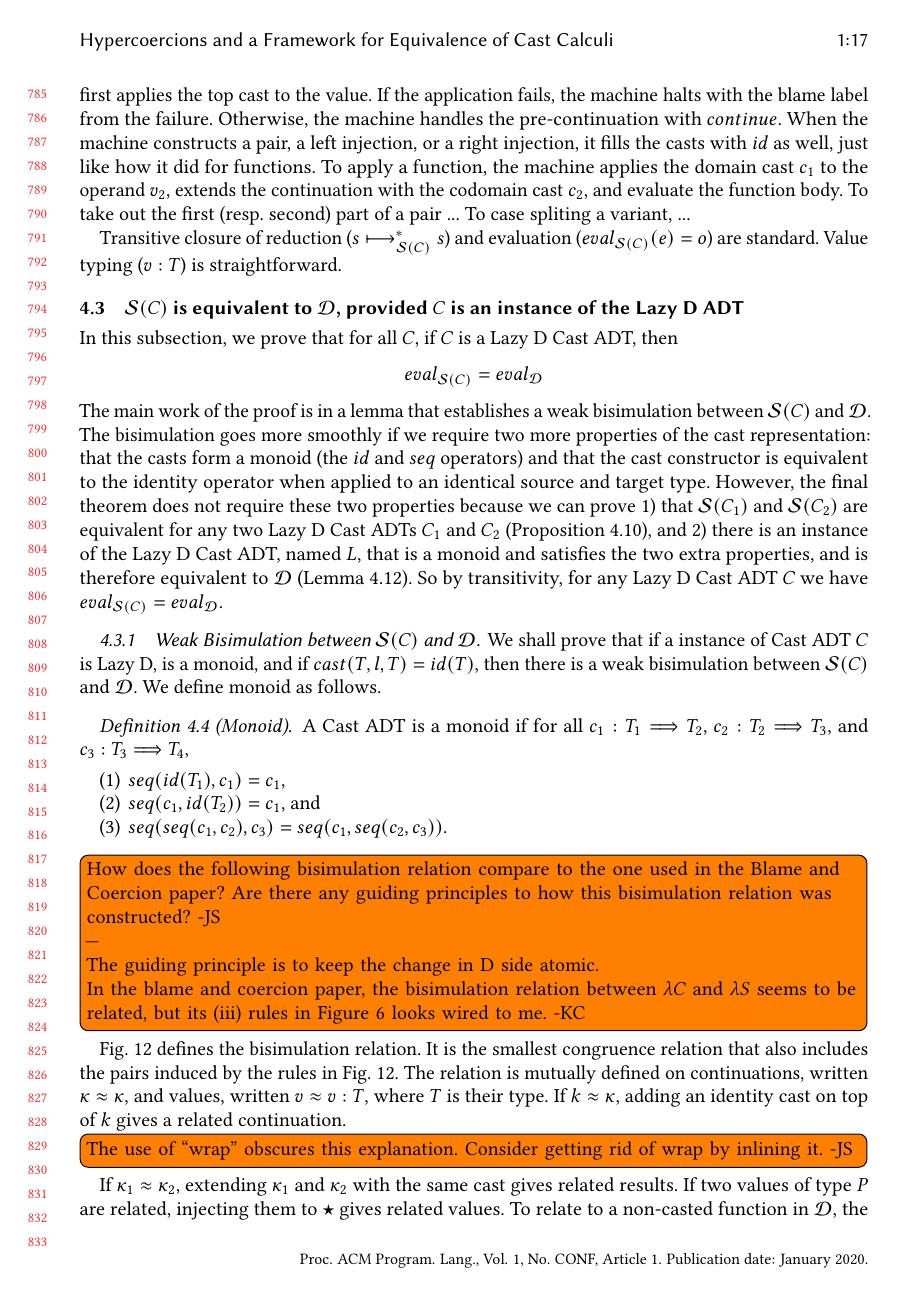
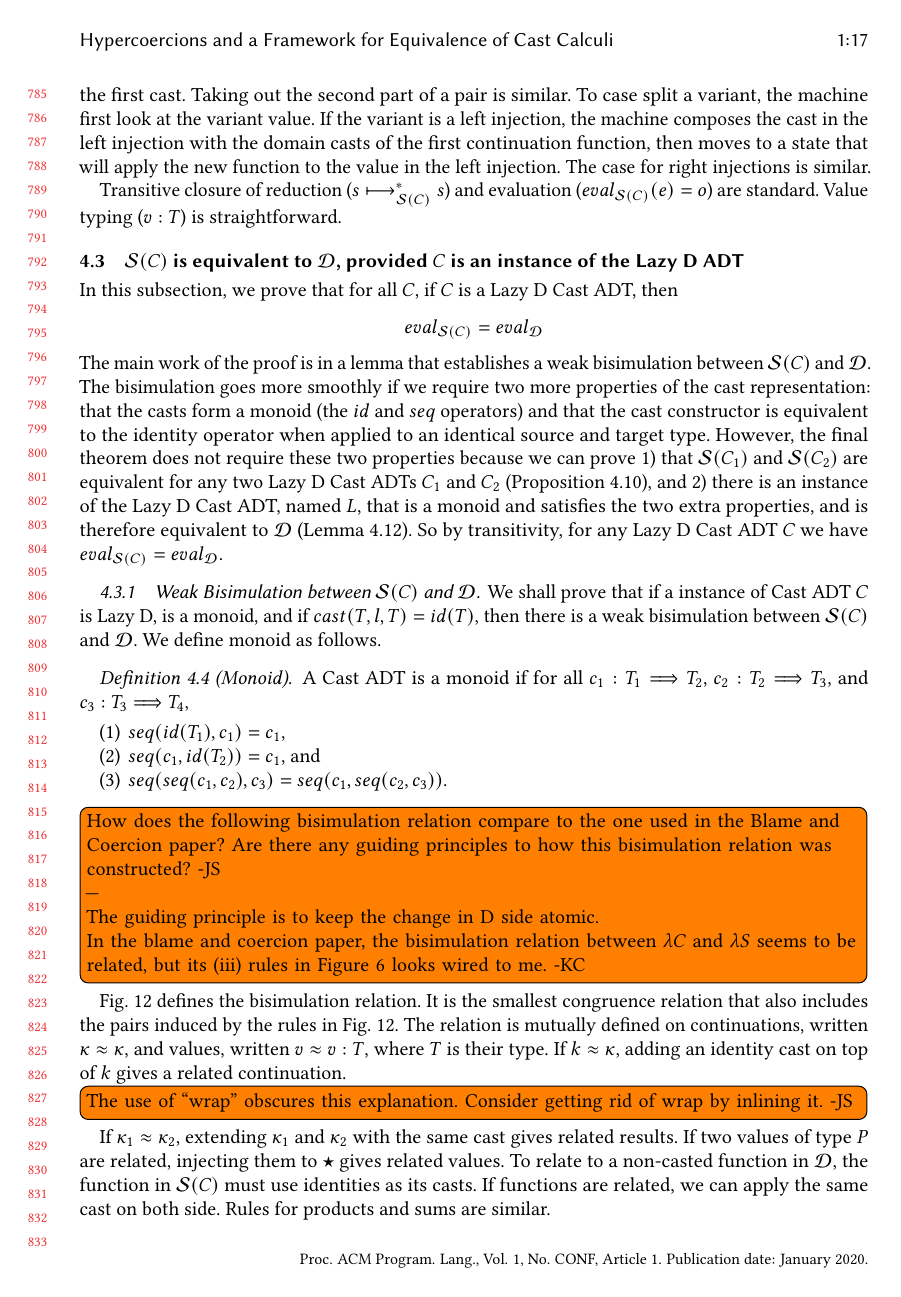
Before and after one commit to LuKC1024/hypercoercion-and-framework-wgt2020, a LaTeX paper (paper.tex): page 17 of 22. Compiled offline with pdfLaTeX.

Commit message:
tweak S(C) Fig; finish its description

```diff
--- a/paper.tex
+++ b/paper.tex
@@ -2265,0 +2268,6 @@ accordingly. -KC}
+operand $v_2$, extends the continuation with the codomain cast $c_2$, and
+evaluate the function body.
+%
+To take out the first part of a pair, the machine returns the first value to a
+continuation extended with the first cast. Taking out the second part of a pair
+is similar.
@@ -2284,46 +2280,8 @@ cast $cast(T_1,l,T_2)$. The function $ext(c,\kappa)$ composes $c$ with the cast
-at the top of $k$ by calling $seq$.
-%
-To construct a function, the machine fills the casts $id$.
-%
-To return a value to a continuation, the machine first applies the top cast to
-the value. If the application fails, the machine halts with the blame label
-from the failure. Otherwise, the machine handles the pre-continuation with
-$continue$.
-%
-When the machine constructs a pair, a left injection, or a right injection, it
-fills the casts with $id$ as well, just like how it did for functions.
-%
-To apply a function, the machine applies the domain cast $c_1$ to the
-operand $v_2$, extends the continuation with the codomain cast $c_2$, and
-evaluate the function body.
-%
-To take out the first (resp. second) part of a pair ...
-%
-%%In case splitting, if the target value is a left injection, the
-%%machine moves to a state that will apply the first continuation
-%%function to the value inside the left injection. The case for right
-%%injection is similar.
-%%
-%When the target value is a casted sum, the machine moves the cast from
-%the target value to continuations functions.
-To case spliting a variant, ...
-
-%When values are constructed, their hypercoercion parts are filled with outputs
-%of $id$. For instance, when a function value is constructed, its first part
-%and last part are initialized to $id(T_1)$ and $id(T_2)$respectively.
-%When evaluating a cast expression, the current continuation is extended with a
-%hypercoercion constructed by $cast$. $ext$ composes the new hypercoercion
-%with the hypercoercion on the top of the continuation.
-%When evaluating a compound expression, the machine firstly construct the new
-%pre-continuation, then turn it to a continuation by adding an identity
-%hypercoercion at the top. For instance, when evaluating a \texttt{cons}
-%expression, the machine firstly construct $\hckOOconsI{e_2}{\rho}{\kappa}$,
-%the new pre-continuation, then call $cont$, which adds an identity cast to
-%form a continuation.
-%When a function call happens, the machine firstly cast the operand. If the
-%casting succeeds, the machine then evaluate the body in the extended
-%environment and the extended continuation. If the casting fails, the machine
-%then halts with the blame label.
+To case split a variant, the machine first look at the variant value. If the
+variant is a left injection, the machine composes the cast in the left
+injection with the domain casts of the first continuation function, then moves
+to a state that will apply the new function to the value in the left injection.
+The case for right injections is similar.
 
 Transitive closure of reduction ($\judgeSreduceTrans{C}{s}{s}$) and
 evaluation ($\judgeSeval{C}{e}{o}$) are standard. Value typing
```
Also changed, not shown: paper.tex (86 more changed lines).
